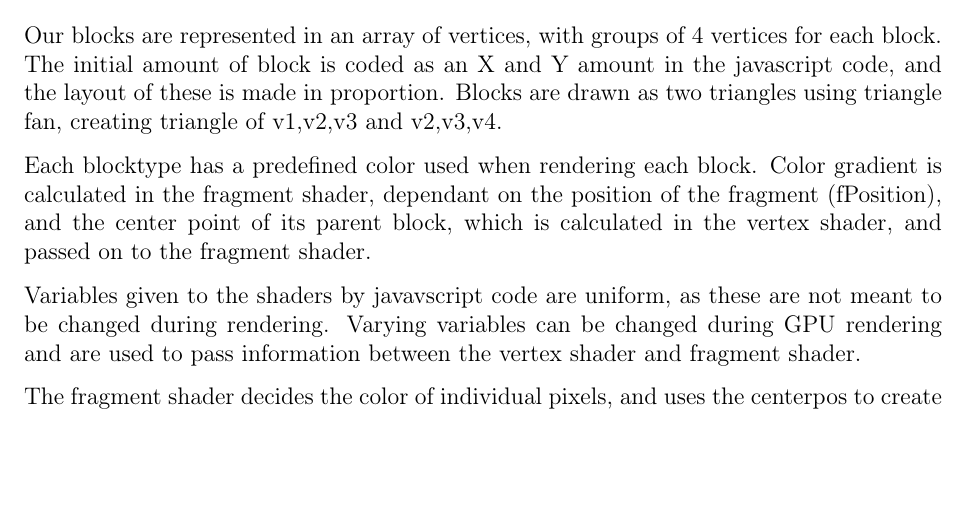
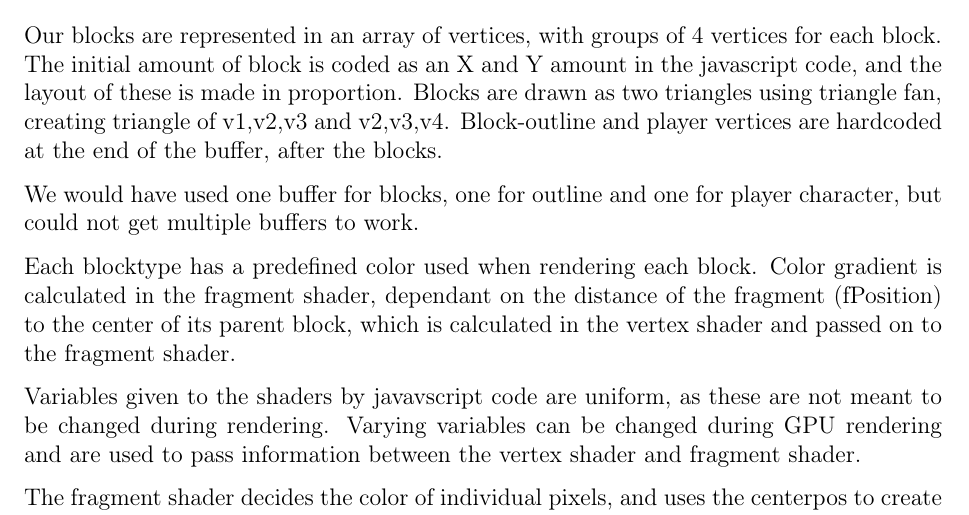
Before and after one commit to NuclearPotato/3DGrafik, a LaTeX problem sheet (Assignment 2 - 2D Minecraft/Report/Report.tex, which reads Assignment 2 - 2D Minecraft/Report/body.tex): part of the page, cut so that both start at the same text, the shorter picture padded with empty space. Compiled offline with pdfLaTeX.

Commit message:
updated report

```diff
--- a/Assignment 2 - 2D Minecraft/Report/body.tex
+++ b/Assignment 2 - 2D Minecraft/Report/body.tex
@@ -8,14 +8,18 @@ Our blocks are represented in an array of vertices, with groups of 4 vertices fo
 The initial amount of block is coded as an X and Y amount in the javascript code,
 and the layout of these is made in proportion.
 Blocks are drawn as two triangles using triangle fan, creating triangle of v1,v2,v3 and v2,v3,v4.
+Block-outline and player vertices are hardcoded at the end of the buffer, after the blocks.
+
+We would have used one buffer for blocks,
+one for outline and one for player character,
+but could not get multiple buffers to work.
 
 % How was your block-material/color implemented? why?
 
 Each blocktype has a predefined color used when rendering each block.
 Color gradient is calculated in the fragment shader,
-dependant on the position of the fragment (fPosition),
-and the center point of its parent block, which is calculated in the vertex shader,
-and passed on to the fragment shader.
+dependant on the distance of the fragment (fPosition) to the center of its parent block,
+which is calculated in the vertex shader and passed on to the fragment shader.
 
 % Which attributes, uniform and varying did you use, and why?
 
```
